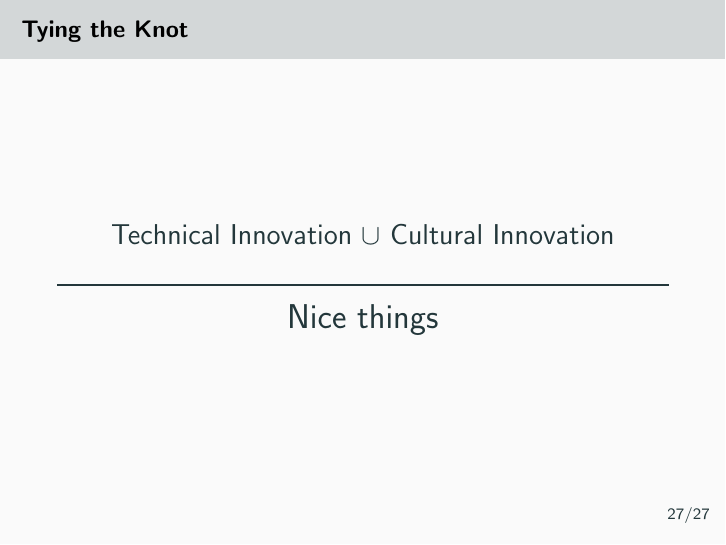
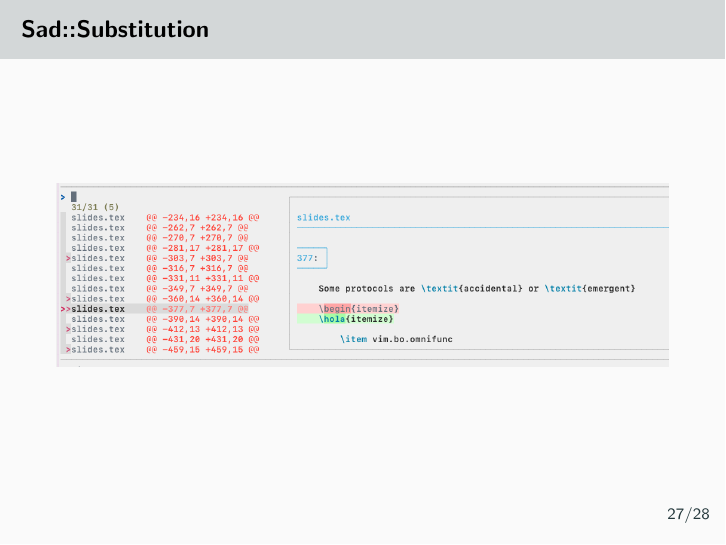
Before and after one commit to ms-jpq/vim.conf, LaTeX slides (slides.tex): page 33 of 34 before the commit and page 33 of 35 after it. Compiled offline with pdfLaTeX.

Commit message:
added pics

```diff
--- a/slides.tex
+++ b/slides.tex
@@ -560,6 +560,13 @@
 \end{frame}
 
 
+\begin{frame}{Sad::Substitution}
+
+	\includegraphics[width=\textwidth]{sad}
+
+\end{frame}
+
+
 \begin{frame}{Tying the Knot}
 
 	\begin{centering}
```
Also changed, not shown: imgs/sad.png (added).
